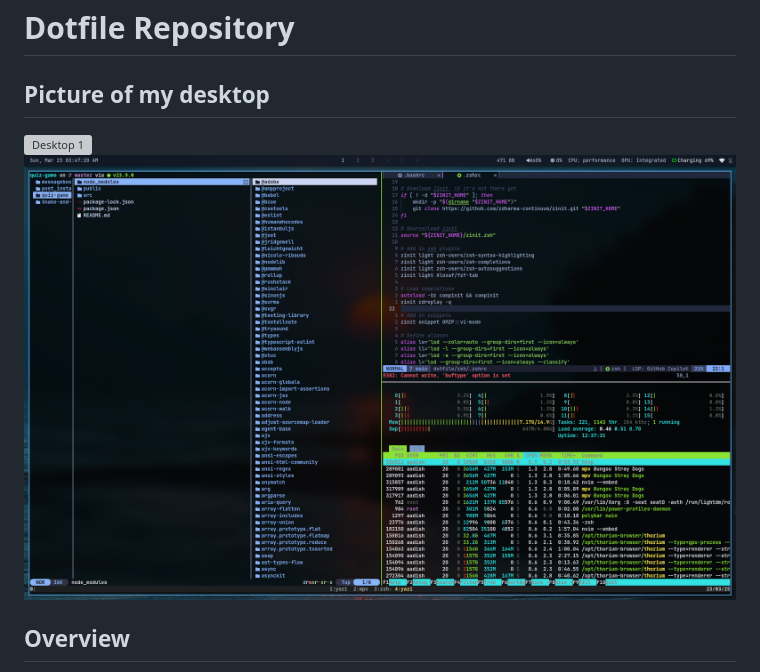
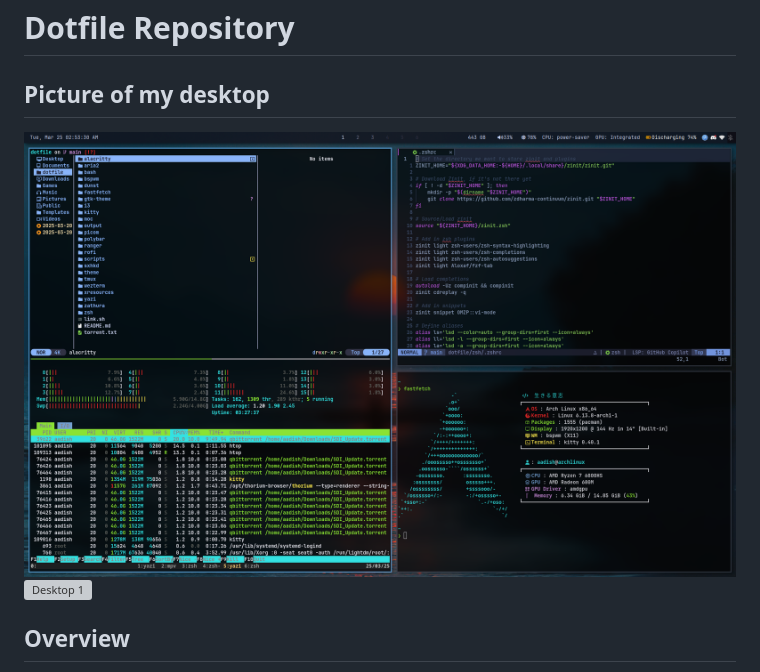
Before and after one commit to aadish0day/dotfile, a Markdown page: README.md, the part around the change. GitHub-like rendering; pictures changed too: output/output.png (added), output/output2.png (deleted); grey boxes are pictures that could not be loaded.

Commit message:
docs(README): update the picture

```diff
--- a/README.md
+++ b/README.md
@@ -1,8 +1,8 @@
 # Dotfile Repository
 
 ## Picture of my desktop
+![Desktop](./output/output.png)
 ![Desktop 1](./output/output1.png)
-![Desktop 2](./output/output2.png)
 
 ## Overview
 This repository contains my personalized system configuration files, carefully crafted and optimized to enhance my computing experience across multiple Linux distributions.
```
